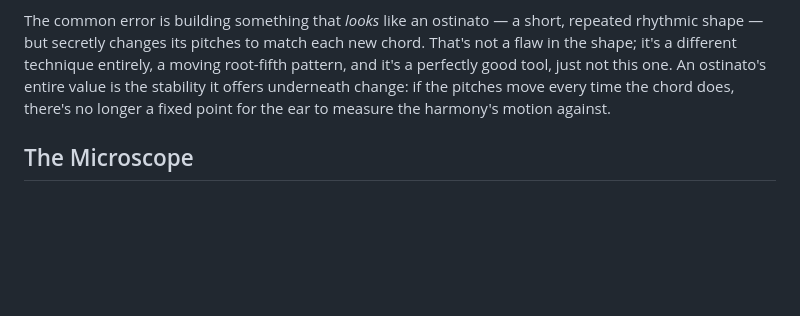
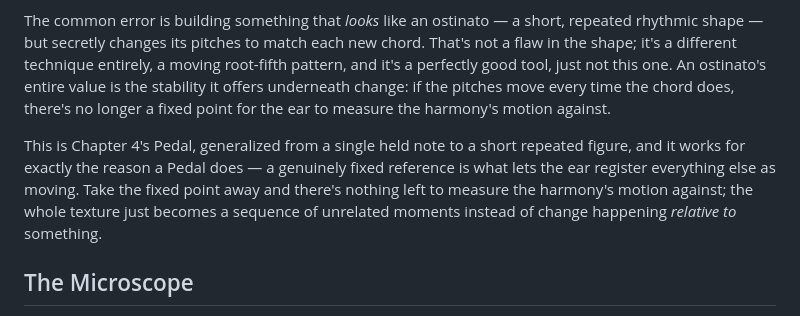
Before and after one commit to alessandrobessi/thinking-in-groove, a Markdown page: book/part-4-integration/fusion-ostinato.md, the part around the change. GitHub-like rendering; blank space fills up the shorter version.

Commit message:
Deepen Ch.38 Fusion Ostinato: name it as Ch.4's Pedal generalized
Connects the ostinato directly to Ch.4's Pedal as the same fixed-
reference-point mechanism generalized from a single note to a short
repeated figure.

```diff
--- a/book/part-4-integration/fusion-ostinato.md
+++ b/book/part-4-integration/fusion-ostinato.md
@@ -11,6 +11,8 @@ If the same two-note bass figure sits under four different chords without changi
 A **Fusion Ostinato** takes the previous chapter's premise and flips it: instead of the bass following the harmony's destinations, the bass holds a fixed shape and lets the harmony move past it. The identity of an ostinato is defined by what it *doesn't* do — it doesn't track the chord above it, doesn't approach each new root, doesn't voice-lead anywhere. The same fixed pitches simply mean something different against each new chord: a note that was the root under one chord becomes a fifth, a seventh, or a color tone under the next, entirely because the harmony above it moved, not because the bass did.
 
 The common error is building something that *looks* like an ostinato — a short, repeated rhythmic shape — but secretly changes its pitches to match each new chord. That's not a flaw in the shape; it's a different technique entirely, a moving root-fifth pattern, and it's a perfectly good tool, just not this one. An ostinato's entire value is the stability it offers underneath change: if the pitches move every time the chord does, there's no longer a fixed point for the ear to measure the harmony's motion against.
+
+This is Chapter 4's Pedal, generalized from a single held note to a short repeated figure, and it works for exactly the reason a Pedal does — a genuinely fixed reference is what lets the ear register everything else as moving. Take the fixed point away and there's nothing left to measure the harmony's motion against; the whole texture just becomes a sequence of unrelated moments instead of change happening *relative to* something.
 
 ## The Microscope
 
```
